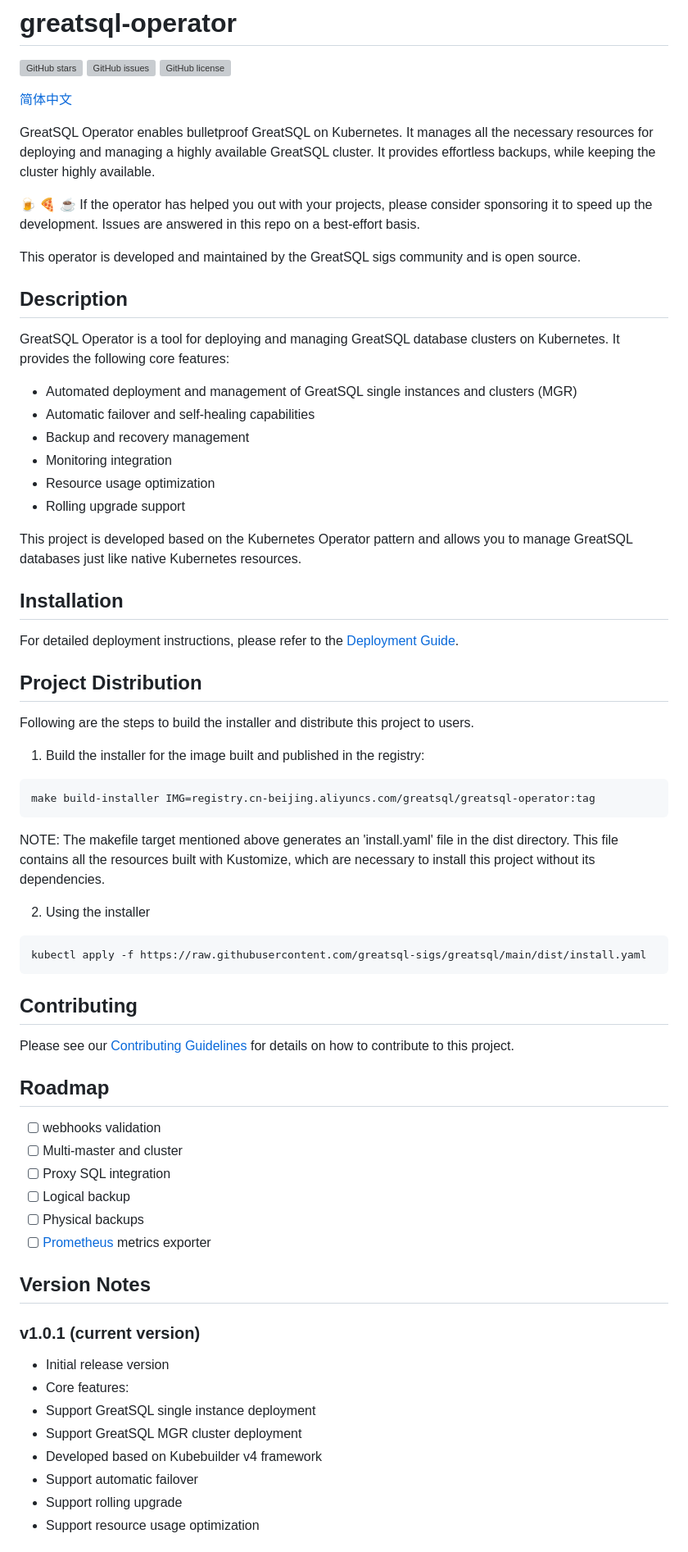
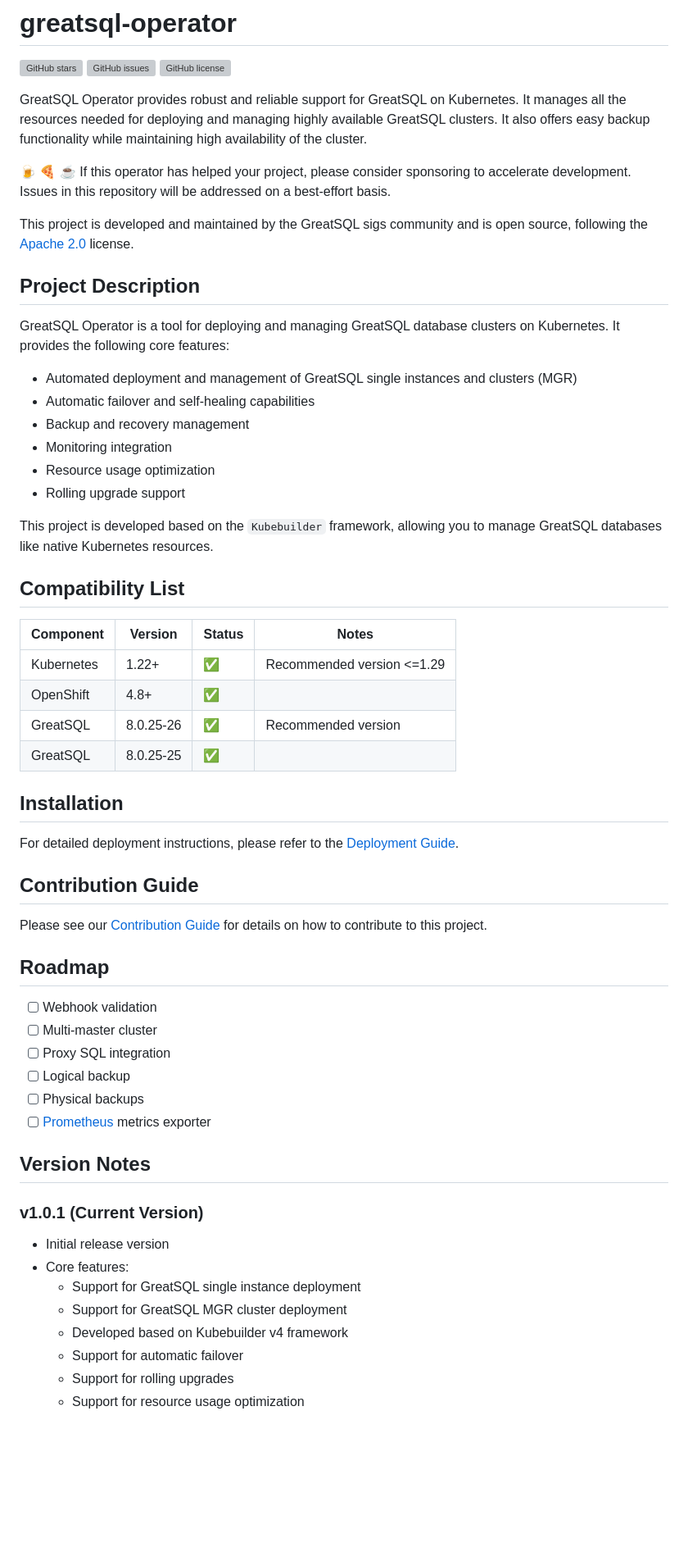
Before and after one commit to greatsql-sigs/greatsql-operator, a Markdown page: README.md, the part around one of its changes. Shown at 82% size. Rendered like a GitHub page; blank space fills up the shorter version; grey boxes are pictures that could not be loaded.

Commit message:
docs: :memo: update README files for clarity and consistency
- Revised the English and Chinese README files to enhance clarity and organization, including a more concise project description and improved installation instructions.
- Added a compatibility list for Kubernetes, OpenShift, and GreatSQL versions to guide users.
- Updated project licensing information to specify adherence to the Apache 2.0 license.
- Streamlined content to focus on core functionalities and contributions, ensuring a better onboarding experience for new users.

````diff
--- a/README.md
+++ b/README.md
@@ -4,15 +4,13 @@
 [![GitHub issues](https://img.shields.io/github/issues/greatsql-sigs/greatsql-operator)](https://github.com/greatsql-sigs/greatsql-operator/issues)
 [![GitHub license](https://img.shields.io/github/license/greatsql-sigs/greatsql-operator)](https://github.com/greatsql-sigs/greatsql-operator/blob/main/LICENSE)
 
-[简体中文](./README_zh.md)
+GreatSQL Operator provides robust and reliable support for GreatSQL on Kubernetes. It manages all the resources needed for deploying and managing highly available GreatSQL clusters. It also offers easy backup functionality while maintaining high availability of the cluster.
 
-GreatSQL Operator enables bulletproof GreatSQL on Kubernetes. It manages all the necessary resources for deploying and managing a highly available GreatSQL cluster. It provides effortless backups, while keeping the cluster highly available.
+🍺 🍕 ☕ If this operator has helped your project, please consider sponsoring to accelerate development. Issues in this repository will be addressed on a best-effort basis.
 
-🍺 🍕 ☕ If the operator has helped you out with your projects, please consider sponsoring it to speed up the development. Issues are answered in this repo on a best-effort basis.
+This project is developed and maintained by the GreatSQL sigs community and is open source, following the [Apache 2.0](LICENSE) license.
 
-This operator is developed and maintained by the GreatSQL sigs community and is open source.
-
-## Description
+## Project Description
 GreatSQL Operator is a tool for deploying and managing GreatSQL database clusters on Kubernetes. It provides the following core features:
 
 - Automated deployment and management of GreatSQL single instances and clusters (MGR)
@@ -22,6 +20,15 @@ GreatSQL Operator is a tool for deploying and managing GreatSQL database cluster
 - Resource usage optimization
 - Rolling upgrade support
 
-This project is developed based on the Kubernetes Operator pattern and allows you to manage GreatSQL databases just like native Kubernetes resources.
+This project is developed based on the `Kubebuilder` framework, allowing you to manage GreatSQL databases like native Kubernetes resources.
+
+## Compatibility List
+
+| Component                | Version          | Status | Notes       |
+|--------------------------|------------------|--------|-------------|
+| Kubernetes               | 1.22+            | ✅     | Recommended version <=1.29 |
+| OpenShift                | 4.8+             | ✅     |             |
+| GreatSQL                 | 8.0.25-26        | ✅     | Recommended version |
+| GreatSQL                 | 8.0.25-25        | ✅     |             |
 
 ## Installation
@@ -29,44 +36,24 @@ For detailed deployment instructions, please refer to the [Deployment Guide](doc
 
-## Project Distribution
-
-Following are the steps to build the installer and distribute this project to users.
-
-1. Build the installer for the image built and published in the registry:
-
-```sh
-make build-installer IMG=registry.cn-beijing.aliyuncs.com/greatsql/greatsql-operator:tag
-```
-
-NOTE: The makefile target mentioned above generates an 'install.yaml'
-file in the dist directory. This file contains all the resources built
-with Kustomize, which are necessary to install this project without
-its dependencies.
-
-2. Using the installer
-
-```sh
-kubectl apply -f https://raw.githubusercontent.com/greatsql-sigs/greatsql/main/dist/install.yaml
-```
-
-## Contributing
-Please see our [Contributing Guidelines](./CONTRIBUTING.md) for details on how to contribute to this project.
+## Contribution Guide
+Please see our [Contribution Guide](./CONTRIBUTING_zh.md) for details on how to contribute to this project.
 
 ## Roadmap
- - [ ] webhooks validation
- - [ ] Multi-master and cluster
+ - [ ] Webhook validation
+ - [ ] Multi-master cluster
  - [ ] Proxy SQL integration
  - [ ] Logical backup
  - [ ] Physical backups
  - [ ] [Prometheus](https://github.com/prometheus/prometheus) metrics exporter
 
 ## Version Notes
-### v1.0.1 (current version)
+
+### v1.0.1 (Current Version)
 - Initial release version
 - Core features:
-- Support GreatSQL single instance deployment
-- Support GreatSQL MGR cluster deployment
-- Developed based on Kubebuilder v4 framework
-- Support automatic failover
-- Support rolling upgrade
-- Support resource usage optimization
+  - Support for GreatSQL single instance deployment
+  - Support for GreatSQL MGR cluster deployment
+  - Developed based on Kubebuilder v4 framework
+  - Support for automatic failover
+  - Support for rolling upgrades
+  - Support for resource usage optimization
 
````
Also changed, not shown: other parts of README.md (+7 -8 lines), README_zh.md (+1 -1 lines).
